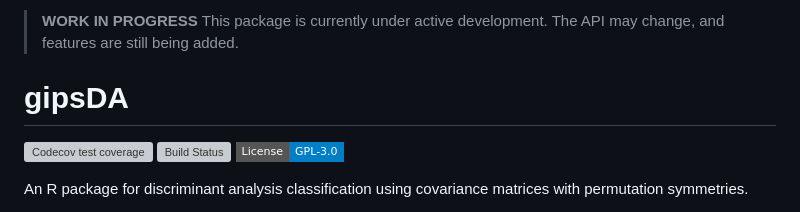
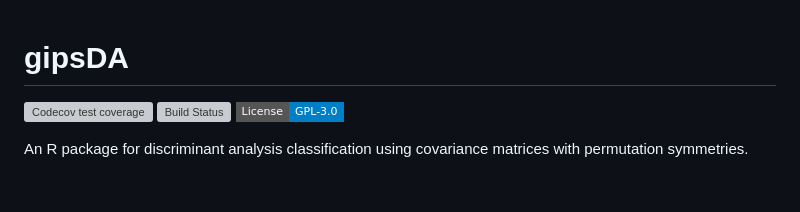
Before and after one commit to AntoniKingston/gipsDA, a Markdown page: README.md, the part around the change. Drawn GitHub-style; badges without logos; blank space fills up the shorter version; grey boxes are pictures that could not be loaded.

Commit message:
Removed 'Work in progress clause'

```diff
--- a/README.md
+++ b/README.md
@@ -1,6 +1,3 @@
-> **WORK IN PROGRESS**
-> This package is currently under active development. The API may change, and features are still being added.
-
 # gipsDA
 <!-- badges: start -->
 [![Codecov test coverage](https://codecov.io/gh/AntoniKingston/gipsDA/graph/badge.svg)](https://app.codecov.io/gh/AntoniKingston/gipsDA)
```
